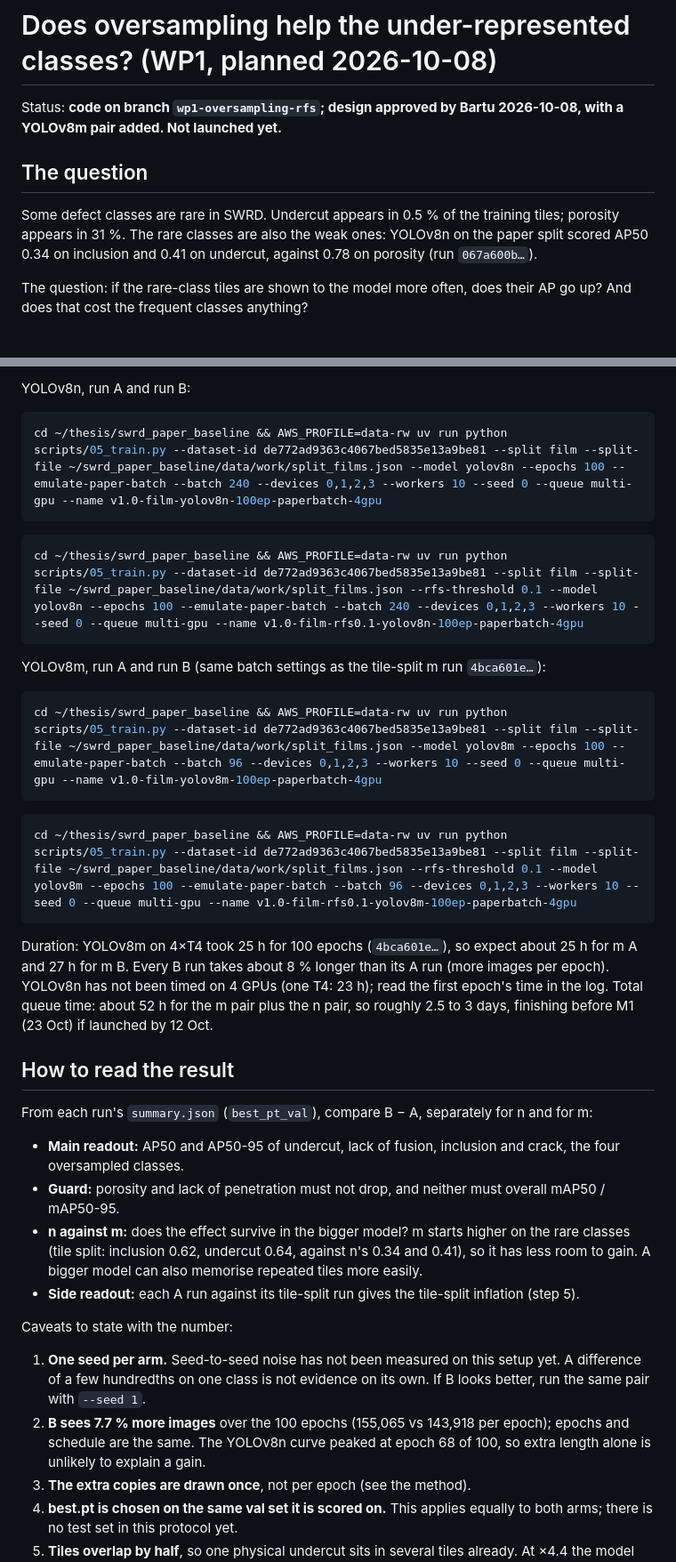
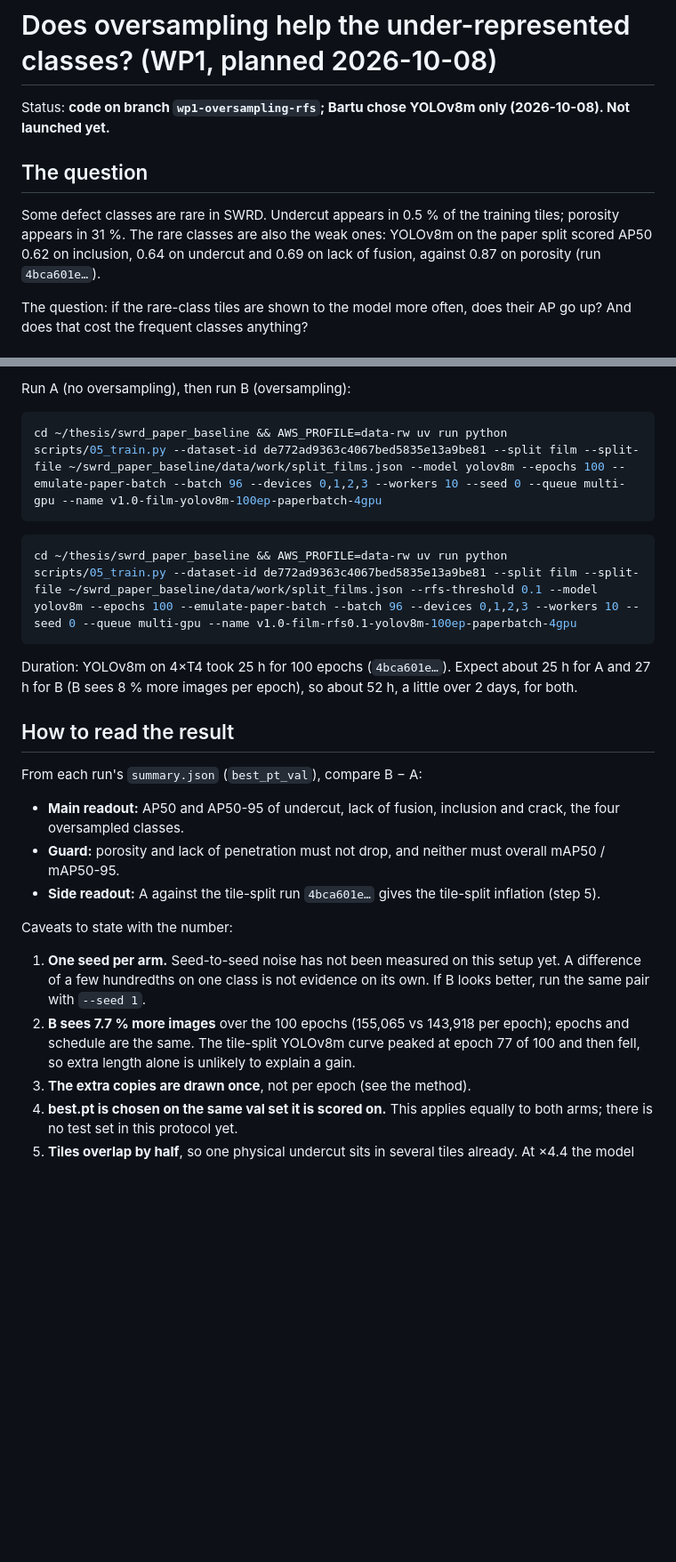
Before and after one commit to BartuCan02/thesis-synthetic-weld-rt, a Markdown page: experiments/wp1_benchmark/oversampling_rfs.md, 2 parts joined by grey strips. Shown at 89% size. GitHub-like rendering; blank space fills up the shorter version.

````diff
--- a/experiments/wp1_benchmark/oversampling_rfs.md
+++ b/experiments/wp1_benchmark/oversampling_rfs.md
@@ -1,13 +1,12 @@
 # Does oversampling help the under-represented classes? (WP1, planned 2026-10-08)
 
-Status: **code on branch `wp1-oversampling-rfs`; design approved by Bartu 2026-10-08, with a YOLOv8m pair added.
-Not launched yet.**
+Status: **code on branch `wp1-oversampling-rfs`; Bartu chose YOLOv8m only (2026-10-08). Not launched yet.**
 
 ## The question
 
 Some defect classes are rare in SWRD. Undercut appears in 0.5 % of the training tiles; porosity appears in 31 %.
-The rare classes are also the weak ones: YOLOv8n on the paper split scored AP50 0.34 on inclusion and 0.41 on
-undercut, against 0.78 on porosity (run `067a600b…`).
+The rare classes are also the weak ones: YOLOv8m on the paper split scored AP50 0.62 on inclusion, 0.64 on
+undercut and 0.69 on lack of fusion, against 0.87 on porosity (run `4bca601e…`).
 
 The question: if the rare-class tiles are shown to the model more often, does their AP go up?
 And does that cost the frequent classes anything?
@@ -111,38 +109,27 @@ n A, n B, m A, m B: the cheap n pair answers first, and each pair runs back to b
 
-YOLOv8n, run A and run B:
-```bash
-cd ~/thesis/swrd_paper_baseline && AWS_PROFILE=data-rw uv run python scripts/05_train.py --dataset-id de772ad9363c4067bed5835e13a9be81 --split film --split-file ~/swrd_paper_baseline/data/work/split_films.json --model yolov8n --epochs 100 --emulate-paper-batch --batch 240 --devices 0,1,2,3 --workers 10 --seed 0 --queue multi-gpu --name v1.0-film-yolov8n-100ep-paperbatch-4gpu
-```
-```bash
-cd ~/thesis/swrd_paper_baseline && AWS_PROFILE=data-rw uv run python scripts/05_train.py --dataset-id de772ad9363c4067bed5835e13a9be81 --split film --split-file ~/swrd_paper_baseline/data/work/split_films.json --rfs-threshold 0.1 --model yolov8n --epochs 100 --emulate-paper-batch --batch 240 --devices 0,1,2,3 --workers 10 --seed 0 --queue multi-gpu --name v1.0-film-rfs0.1-yolov8n-100ep-paperbatch-4gpu
-```
-YOLOv8m, run A and run B (same batch settings as the tile-split m run `4bca601e…`):
+Run A (no oversampling), then run B (oversampling):
 ```bash
 cd ~/thesis/swrd_paper_baseline && AWS_PROFILE=data-rw uv run python scripts/05_train.py --dataset-id de772ad9363c4067bed5835e13a9be81 --split film --split-file ~/swrd_paper_baseline/data/work/split_films.json --model yolov8m --epochs 100 --emulate-paper-batch --batch 96 --devices 0,1,2,3 --workers 10 --seed 0 --queue multi-gpu --name v1.0-film-yolov8m-100ep-paperbatch-4gpu
 ```
 ```bash
 cd ~/thesis/swrd_paper_baseline && AWS_PROFILE=data-rw uv run python scripts/05_train.py --dataset-id de772ad9363c4067bed5835e13a9be81 --split film --split-file ~/swrd_paper_baseline/data/work/split_films.json --rfs-threshold 0.1 --model yolov8m --epochs 100 --emulate-paper-batch --batch 96 --devices 0,1,2,3 --workers 10 --seed 0 --queue multi-gpu --name v1.0-film-rfs0.1-yolov8m-100ep-paperbatch-4gpu
 ```
-Duration: YOLOv8m on 4×T4 took 25 h for 100 epochs (`4bca601e…`), so expect about 25 h for m A and 27 h for m B.
-Every B run takes about 8 % longer than its A run (more images per epoch). YOLOv8n has not been timed on
-4 GPUs (one T4: 23 h); read the first epoch's time in the log. Total queue time: about 52 h for the m pair plus the n
-pair, so roughly 2.5 to 3 days, finishing before M1 (23 Oct) if launched by 12 Oct.
+Duration: YOLOv8m on 4×T4 took 25 h for 100 epochs (`4bca601e…`). Expect about 25 h for A and 27 h for B
+(B sees 8 % more images per epoch), so about 52 h, a little over 2 days, for both.
 
 ## How to read the result
 
-From each run's `summary.json` (`best_pt_val`), compare B − A, separately for n and for m:
+From each run's `summary.json` (`best_pt_val`), compare B − A:
 - **Main readout:** AP50 and AP50-95 of undercut, lack of fusion, inclusion and crack, the four oversampled classes.
 - **Guard:** porosity and lack of penetration must not drop, and neither must overall mAP50 / mAP50-95.
-- **n against m:** does the effect survive in the bigger model? m starts higher on the rare classes (tile split:
-  inclusion 0.62, undercut 0.64, against n's 0.34 and 0.41), so it has less room to gain. A bigger model can also
-  memorise repeated tiles more easily.
-- **Side readout:** each A run against its tile-split run gives the tile-split inflation (step 5).
+- **Side readout:** A against the tile-split run `4bca601e…` gives the tile-split inflation (step 5).
 
 Caveats to state with the number:
 1. **One seed per arm.** Seed-to-seed noise has not been measured on this setup yet. A difference of a few
    hundredths on one class is not evidence on its own. If B looks better, run the same pair with `--seed 1`.
 2. **B sees 7.7 % more images** over the 100 epochs (155,065 vs 143,918 per epoch); epochs and schedule are the
-   same. The YOLOv8n curve peaked at epoch 68 of 100, so extra length alone is unlikely to explain a gain.
+   same. The tile-split YOLOv8m curve peaked at epoch 77 of 100 and then fell, so extra length alone is unlikely
+   to explain a gain.
 3. **The extra copies are drawn once**, not per epoch (see the method).
 4. **best.pt is chosen on the same val set it is scored on.** This applies equally to both arms; there is no test set
    in this protocol yet.
````
Also changed, not shown: other parts of experiments/wp1_benchmark/oversampling_rfs.md (+11 -12 lines), docs/decisions.md (+4 -4 lines), experiments/wp1_benchmark/README.md (+2 -3 lines).
